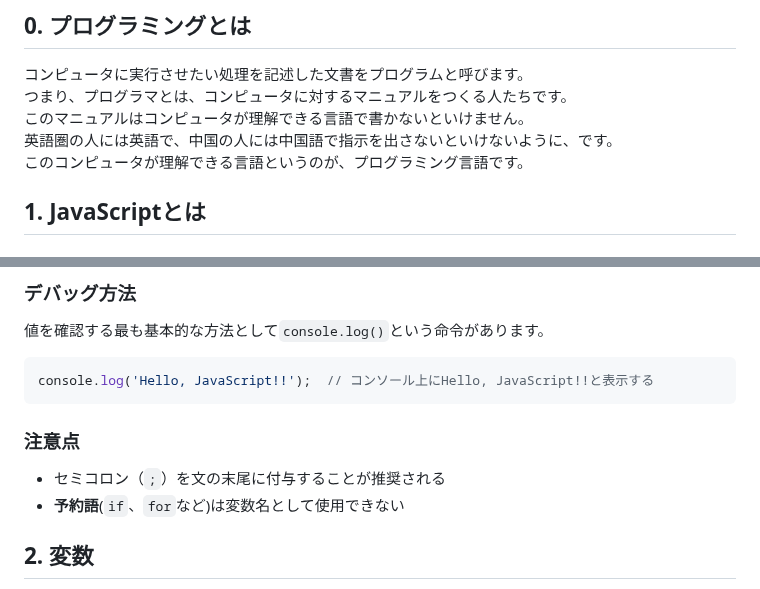
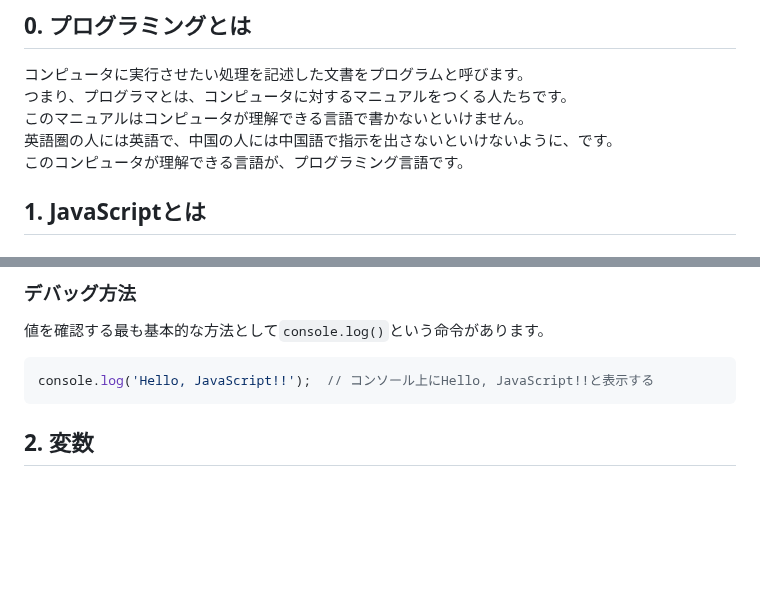
Before and after one commit to superneko160/cheatsheet, a Markdown page: javascript/readme.md, 2 parts joined by grey strips. Drawn GitHub-style; blank space fills up the shorter version.

````diff
--- a/javascript/readme.md
+++ b/javascript/readme.md
@@ -22,7 +22,7 @@
 つまり、プログラマとは、コンピュータに対するマニュアルをつくる人たちです。
 このマニュアルはコンピュータが理解できる言語で書かないといけません。
 英語圏の人には英語で、中国の人には中国語で指示を出さないといけないように、です。
-このコンピュータが理解できる言語というのが、プログラミング言語です。
+このコンピュータが理解できる言語が、プログラミング言語です。
 
 ## 1. JavaScriptとは
 
@@ -72,11 +72,6 @@ JavaScriptはコンソール画面で**エラー**が出ていないか確認で
 ```js
 console.log('Hello, JavaScript!!');  // コンソール上にHello, JavaScript!!と表示する
 ```
-
-### 注意点
-
-- セミコロン（`;`）を文の末尾に付与することが推奨される
-- **予約語**(`if`、`for`など)は変数名として使用できない
 
 ## 2. 変数
 
````
